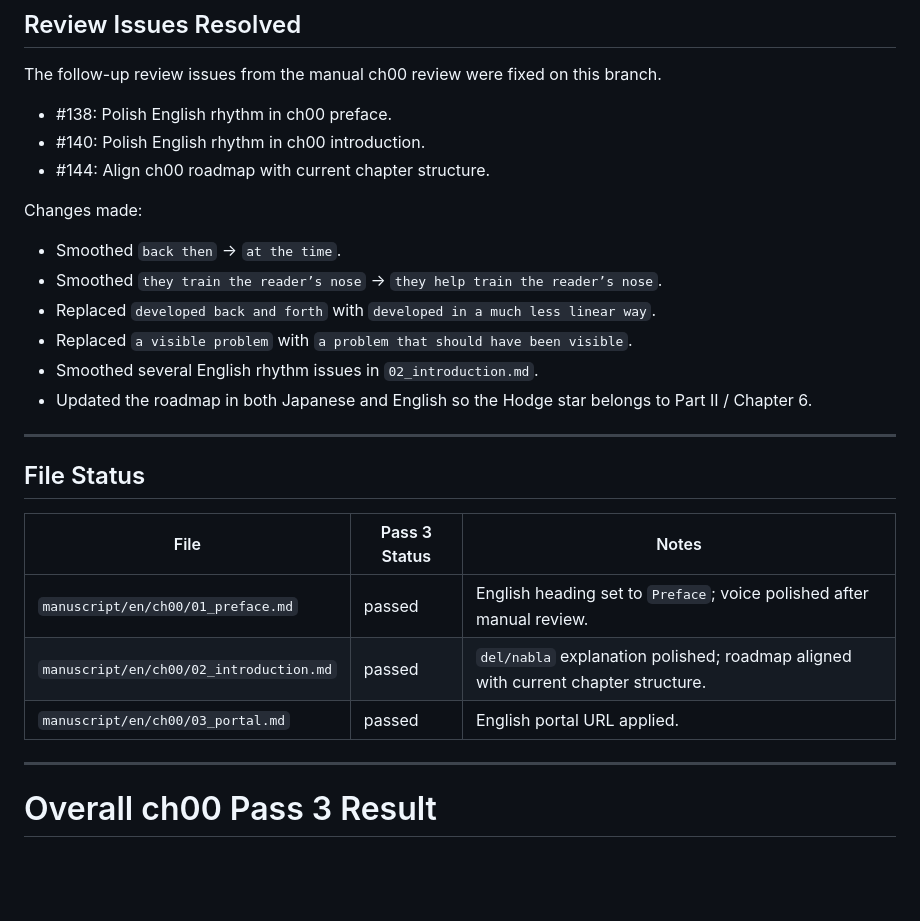
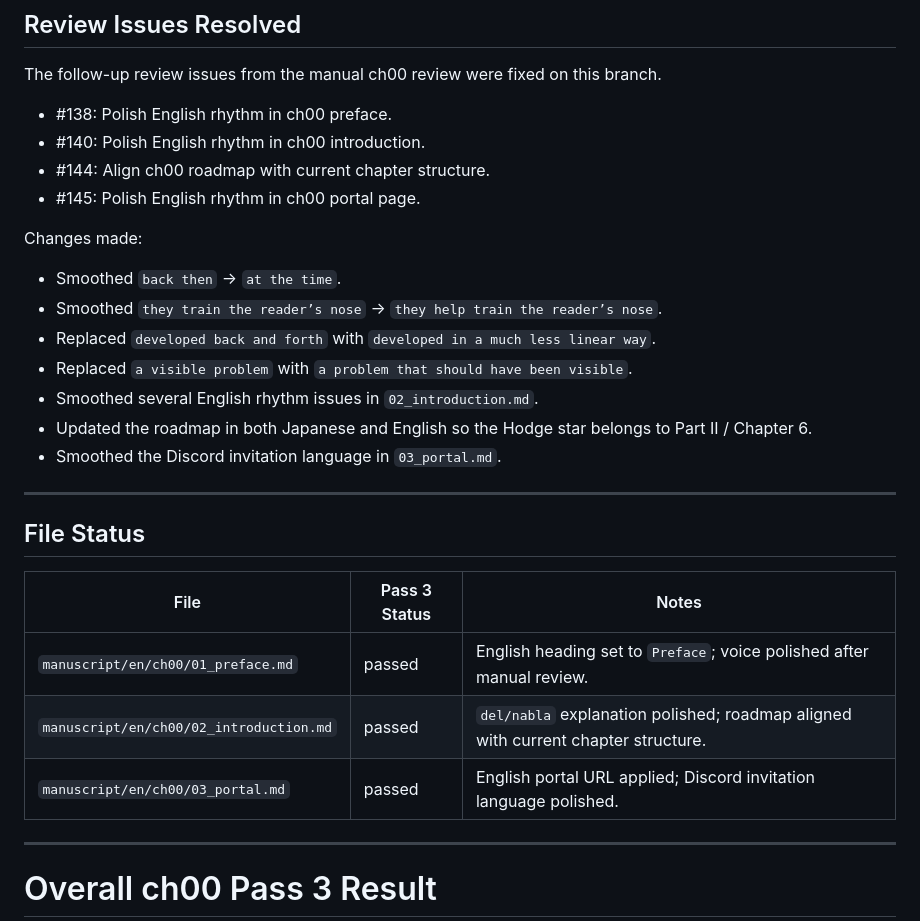
Before and after one commit to yokiikoy/nabla-kaitai, a Markdown page: translation/reviews/ch00-pass3.md, the part around the change. Rendered like a GitHub page; blank space fills up the shorter version.

Commit message:
Record ch00 portal review issue resolution

```diff
--- a/translation/reviews/ch00-pass3.md
+++ b/translation/reviews/ch00-pass3.md
@@ -89,6 +89,7 @@ The follow-up review issues from the manual ch00 review were fixed on this branc
 - #138: Polish English rhythm in ch00 preface.
 - #140: Polish English rhythm in ch00 introduction.
 - #144: Align ch00 roadmap with current chapter structure.
+- #145: Polish English rhythm in ch00 portal page.
 
 Changes made:
 
@@ -98,6 +99,7 @@ Changes made:
 - Replaced `a visible problem` with `a problem that should have been visible`.
 - Smoothed several English rhythm issues in `02_introduction.md`.
 - Updated the roadmap in both Japanese and English so the Hodge star belongs to Part II / Chapter 6.
+- Smoothed the Discord invitation language in `03_portal.md`.
 
 ---
 
@@ -107,7 +109,7 @@ Changes made:
 |---|---|---|
 | `manuscript/en/ch00/01_preface.md` | passed | English heading set to `Preface`; voice polished after manual review. |
 | `manuscript/en/ch00/02_introduction.md` | passed | `del/nabla` explanation polished; roadmap aligned with current chapter structure. |
-| `manuscript/en/ch00/03_portal.md` | passed | English portal URL applied. |
+| `manuscript/en/ch00/03_portal.md` | passed | English portal URL applied; Discord invitation language polished. |
 
 ---
 
```
